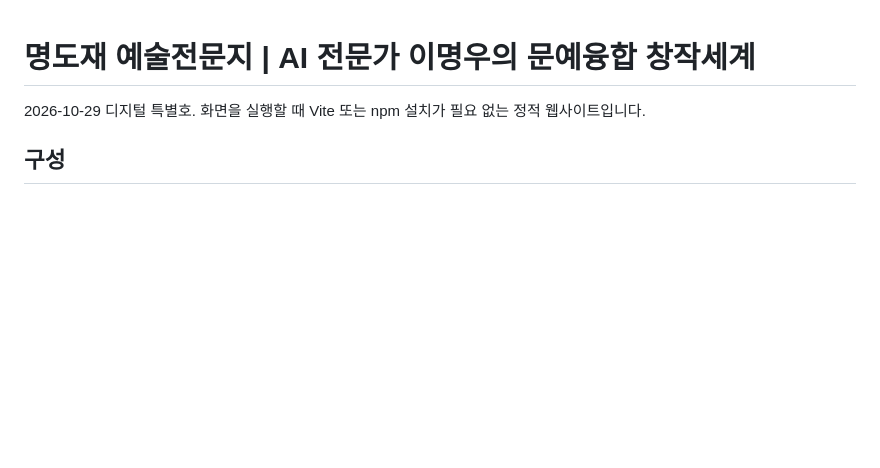
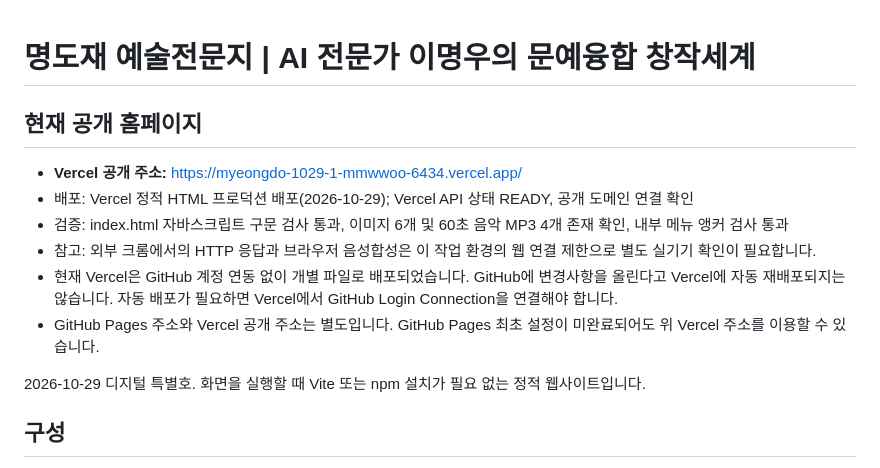
Before and after one commit to mmwwoo-lab/myeongdo-1029-1, a Markdown page: README.md, the part around the change. Drawn GitHub-style; blank space fills up the shorter version.

Commit message:
Document live Vercel art magazine deployment and verification scope

```diff
--- a/README.md
+++ b/README.md
@@ -1,4 +1,14 @@
 # 명도재 예술전문지 | AI 전문가 이명우의 문예융합 창작세계
+
+## 현재 공개 홈페이지
+
+- **Vercel 공개 주소:** https://myeongdo-1029-1-mmwwoo-6434.vercel.app/
+- 배포: Vercel 정적 HTML 프로덕션 배포(2026-10-29); Vercel API 상태 READY, 공개 도메인 연결 확인
+- 검증: index.html 자바스크립트 구문 검사 통과, 이미지 6개 및 60초 음악 MP3 4개 존재 확인, 내부 메뉴 앵커 검사 통과
+- 참고: 외부 크롬에서의 HTTP 응답과 브라우저 음성합성은 이 작업 환경의 웹 연결 제한으로 별도 실기기 확인이 필요합니다.
+- 현재 Vercel은 GitHub 계정 연동 없이 개별 파일로 배포되었습니다. GitHub에 변경사항을 올린다고 Vercel에 자동 재배포되지는 않습니다. 자동 배포가 필요하면 Vercel에서 GitHub Login Connection을 연결해야 합니다.
+- GitHub Pages 주소와 Vercel 공개 주소는 별도입니다. GitHub Pages 최초 설정이 미완료되어도 위 Vercel 주소를 이용할 수 있습니다.
+
 
 2026-10-29 디지털 특별호. 화면을 실행할 때 Vite 또는 npm 설치가 필요 없는 정적 웹사이트입니다.
 
```
